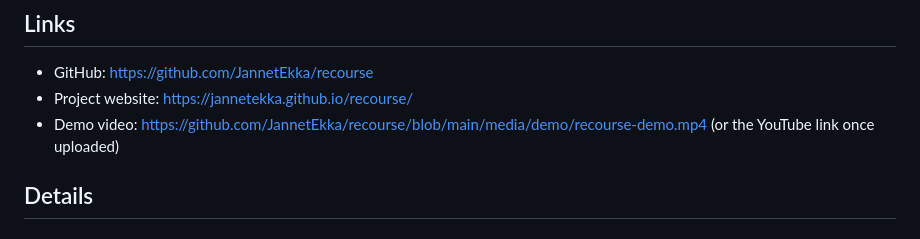
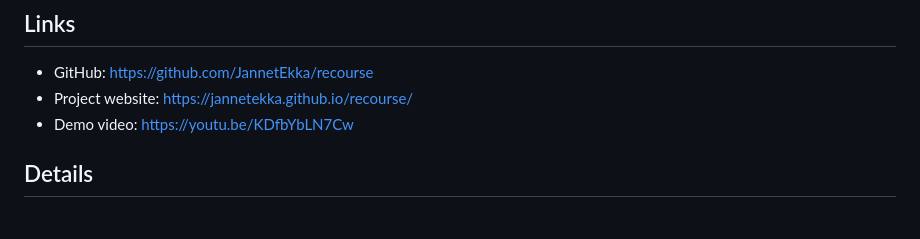
Before and after one commit to JannetEkka/recourse, a Markdown page: media/buidl.md, the part around the change. GitHub-like rendering.

```diff
--- a/media/buidl.md
+++ b/media/buidl.md
@@ -12,7 +12,7 @@ Tech Track
 ## Links
 - GitHub: https://github.com/JannetEkka/recourse
 - Project website: https://jannetekka.github.io/recourse/
-- Demo video: https://github.com/JannetEkka/recourse/blob/main/media/demo/recourse-demo.mp4 (or the YouTube link once uploaded)
+- Demo video: https://youtu.be/KDfbYbLN7Cw
 
 ## Details
 
```
Also changed, not shown: README.md (+1 -1 lines).
